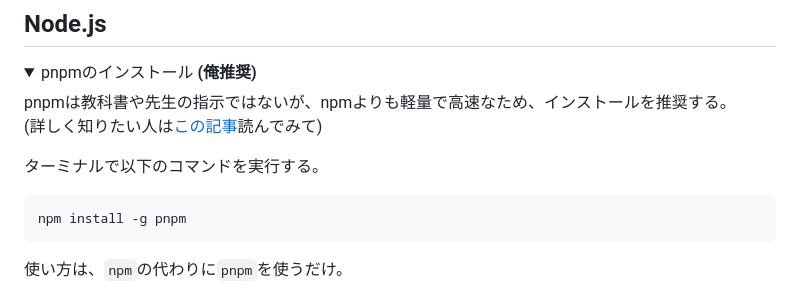
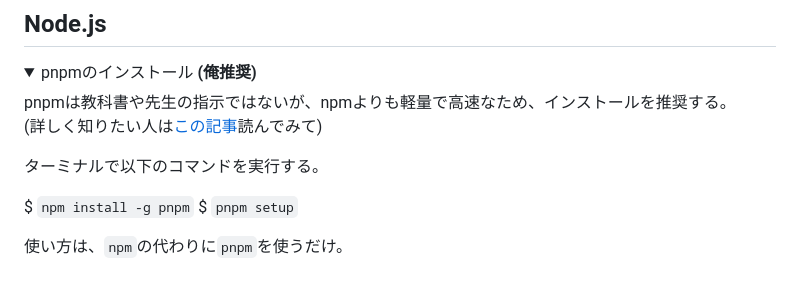
Before and after one commit to hyouhyan/edu_2024-WebProgramming, a Markdown page: README.md, the part around the change. GitHub-like rendering; folded sections open.

Commit message:
docs: pnpm setupも手順として追加した

````diff
--- a/README.md
+++ b/README.md
@@ -34,9 +34,9 @@ pnpmは教科書や先生の指示ではないが、npmよりも軽量で高速
 (詳しく知りたい人は[この記事](https://azukiazusa.dev/blog/pnpm-npm/)読んでみて)
 
 ターミナルで以下のコマンドを実行する。
-```bash
-npm install -g pnpm
-```
+
+$ `npm install -g pnpm`
+$ `pnpm setup`
 
 使い方は、`npm`の代わりに`pnpm`を使うだけ。
 
````
